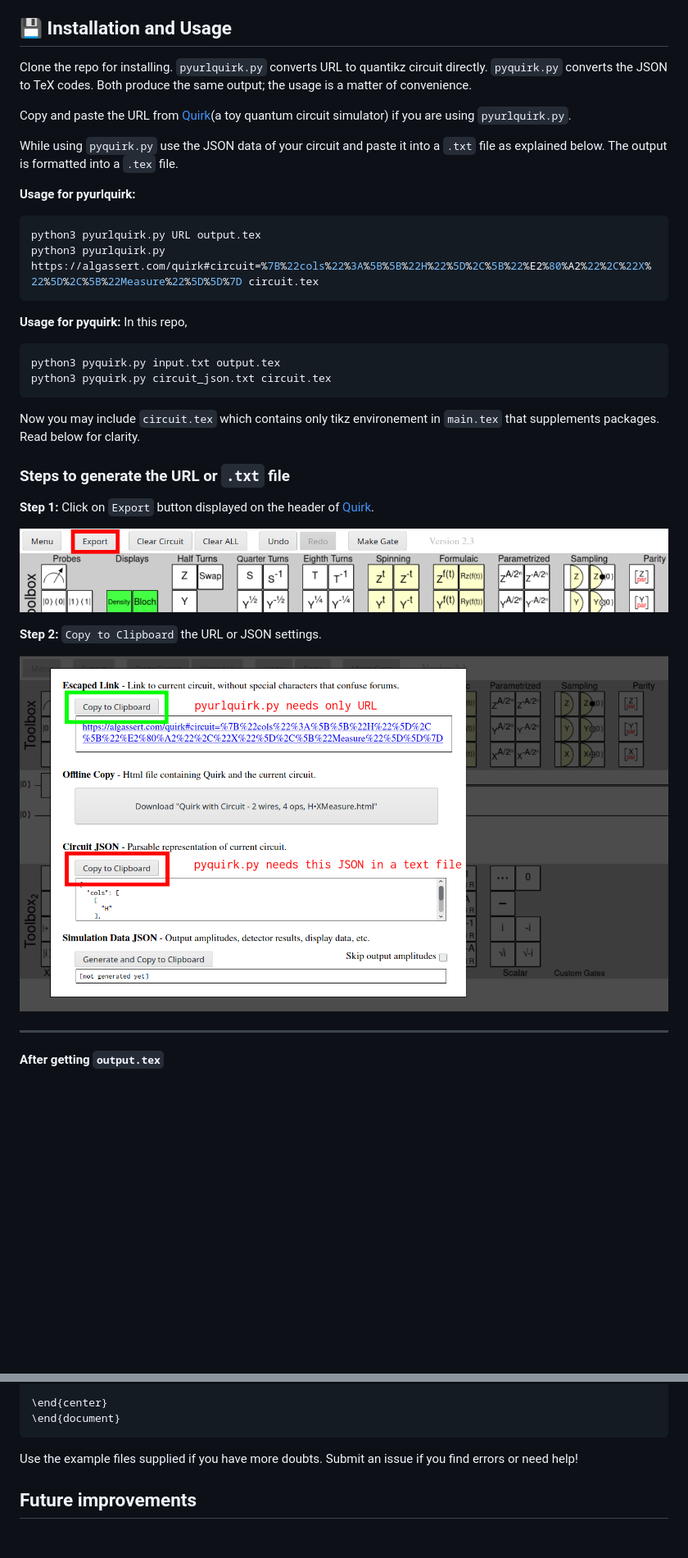
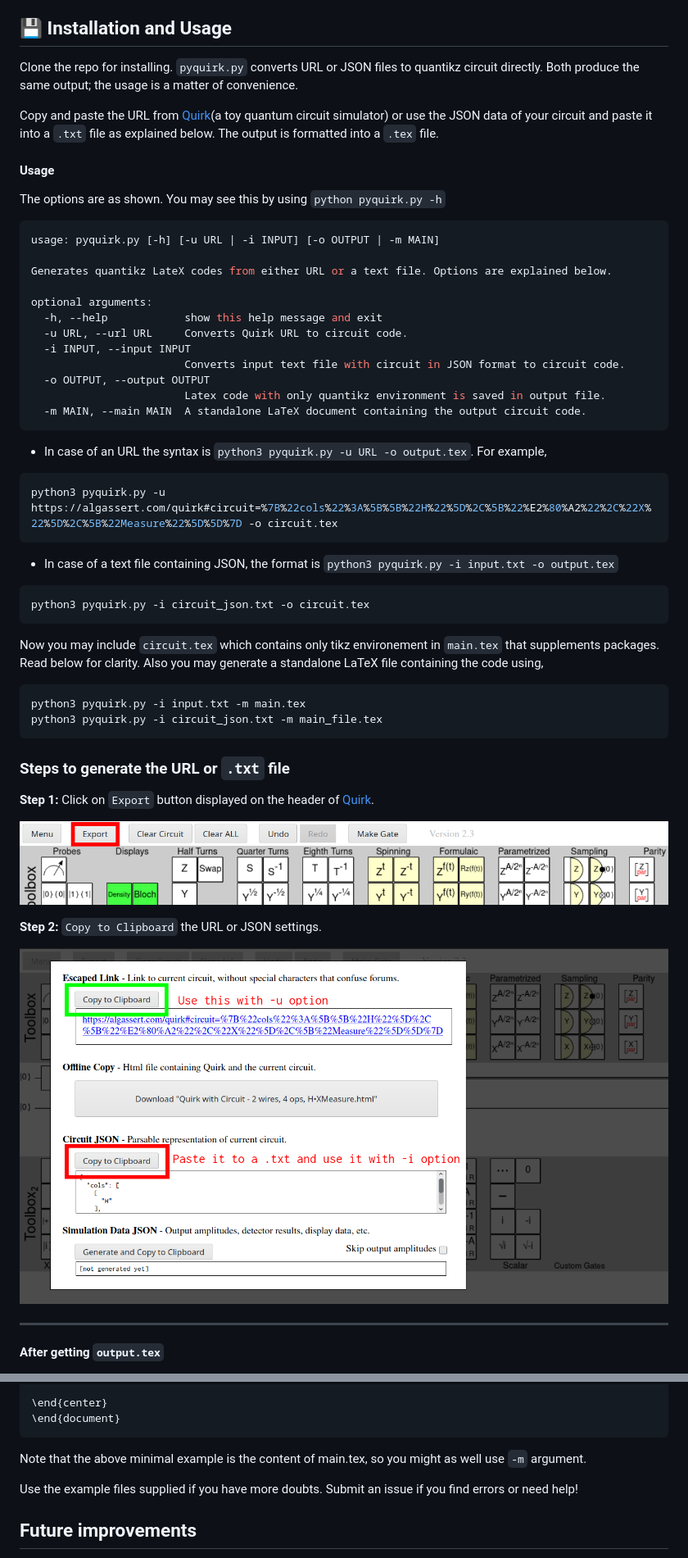
Before and after one commit to abhayhegde/pyquirk, a Markdown page: README.md, 2 parts joined by grey strips. Shown: that part at 82% size. GitHub-like rendering; pictures changed too: quirk2.png; blank space fills up the shorter version.

Commit message:
README improved, pyquirk functions are documented

````diff
--- a/README.md
+++ b/README.md
@@ -14,25 +14,46 @@ If you do not know how to manually install a new TeX package to your system, the
 - [Mac with TeXShop](https://tex.stackexchange.com/questions/12102/how-do-i-install-ctan-packages-on-mac-os-with-texshop)
 
 ## 💾 Installation and Usage
-Clone the repo for installing. `pyurlquirk.py` converts URL to quantikz circuit directly. `pyquirk.py` converts the JSON to TeX codes. Both produce the same output; the usage is a matter of convenience.
+Clone the repo for installing. `pyquirk.py` converts URL or JSON files to quantikz circuit directly. Both produce the same output; the usage is a matter of convenience.
 
-Copy and paste the URL from [Quirk](https://algassert.com/quirk)(a toy quantum circuit simulator) if you are using `pyurlquirk.py`.
+Copy and paste the URL from [Quirk](https://algassert.com/quirk)(a toy quantum circuit simulator) or use the JSON data of your circuit and paste it into a `.txt` file as explained below. The output is formatted into a `.tex` file.
 
-While using `pyquirk.py` use the JSON data of your circuit and paste it into a `.txt` file as explained below. The output is formatted into a `.tex` file.
+#### Usage
+The options are as shown. You may see this by using `python pyquirk.py -h`
 
-**Usage for pyurlquirk:**
 ```bash
-python3 pyurlquirk.py URL output.tex
-python3 pyurlquirk.py https://algassert.com/quirk#circuit=%7B%22cols%22%3A%5B%5B%22H%22%5D%2C%5B%22%E2%80%A2%22%2C%22X%22%5D%2C%5B%22Measure%22%5D%5D%7D circuit.tex
+usage: pyquirk.py [-h] [-u URL | -i INPUT] [-o OUTPUT | -m MAIN]
+
+Generates quantikz LateX codes from either URL or a text file. Options are explained below.
+
+optional arguments:
+  -h, --help            show this help message and exit
+  -u URL, --url URL     Converts Quirk URL to circuit code.
+  -i INPUT, --input INPUT
+                        Converts input text file with circuit in JSON format to circuit code.
+  -o OUTPUT, --output OUTPUT
+                        Latex code with only quantikz environment is saved in output file.
+  -m MAIN, --main MAIN  A standalone LaTeX document containing the output circuit code.
 ```
 
-**Usage for pyquirk:** In this repo,
+- In case of an URL the syntax is `python3 pyquirk.py -u URL -o output.tex`. For example,
+
 ```bash
-python3 pyquirk.py input.txt output.tex
-python3 pyquirk.py circuit_json.txt circuit.tex
+python3 pyquirk.py -u https://algassert.com/quirk#circuit=%7B%22cols%22%3A%5B%5B%22H%22%5D%2C%5B%22%E2%80%A2%22%2C%22X%22%5D%2C%5B%22Measure%22%5D%5D%7D -o circuit.tex
 ```
 
-Now you may include `circuit.tex` which contains only tikz environement in `main.tex` that supplements packages. Read below for clarity.
+- In case of a text file containing JSON, the format is `python3 pyquirk.py -i input.txt -o output.tex`
+
+```bash
+python3 pyquirk.py -i circuit_json.txt -o circuit.tex
+```
+
+Now you may include `circuit.tex` which contains only tikz environement in `main.tex` that supplements packages. Read below for clarity. Also you may generate a standalone LaTeX file containing the code using,
+
+```bash
+python3 pyquirk.py -i input.txt -m main.tex
+python3 pyquirk.py -i circuit_json.txt -m main_file.tex
+```
 
 ### Steps to generate the URL or `.txt` file
 **Step 1:** Click on `Export` button displayed on the header of [Quirk](https://algassert.com/quirk).
@@ -73,6 +94,7 @@ A short rundown of **quantikz** usage is given below. I assume this is the forma
 \end{center}
 \end{document}
 ```
+Note that the above minimal example is the content of main.tex, so you might as well use `-m` argument.
 
 Use the example files supplied if you have more doubts. Submit an issue if you find errors or need help!
 
````
Also changed, not shown: 1 other file.
